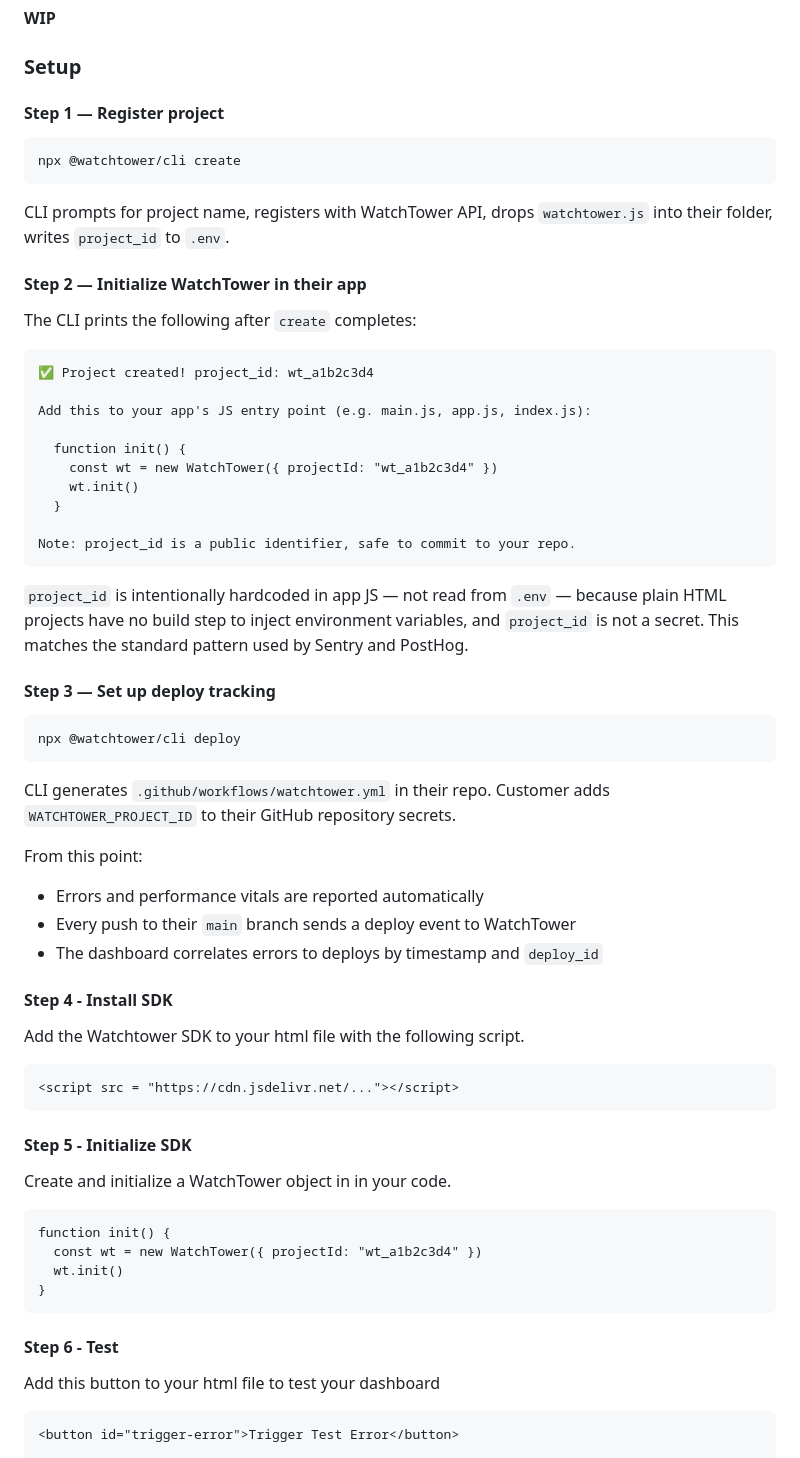
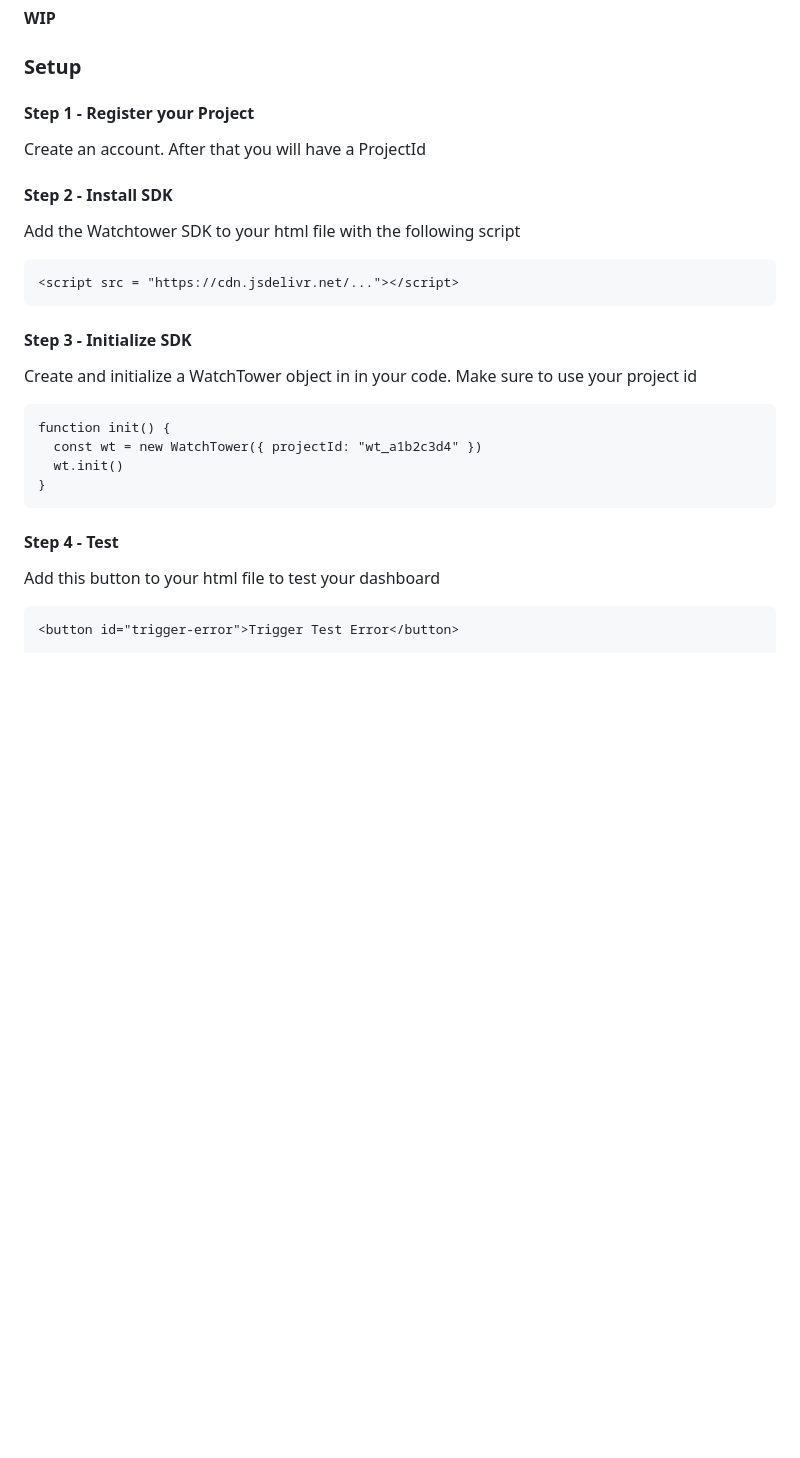
Before and after one commit to cse110-sp26-group7/Watchtower, a Markdown page: README.md, the part around the change. Rendered like a GitHub page; blank space fills up the shorter version.

````diff
--- a/README.md
+++ b/README.md
@@ -16,50 +16,17 @@ For backend-specific setup, see `/backend/README.md`
 ### Installation
 **WIP**
 ### Setup
-#### Step 1 — Register project
-```bash
-npx @watchtower/cli create
-```
-CLI prompts for project name, registers with WatchTower API, drops `watchtower.js` into their folder, writes `project_id` to `.env`.
+#### Step 1 - Register your Project
+Create an account. After that you will have a ProjectId
 
-#### Step 2 — Initialize WatchTower in their app
-
-The CLI prints the following after `create` completes:
-
-```
-✅ Project created! project_id: wt_a1b2c3d4
-
-Add this to your app's JS entry point (e.g. main.js, app.js, index.js):
-
-  function init() {
-    const wt = new WatchTower({ projectId: "wt_a1b2c3d4" })
-    wt.init()
-  }
-
-Note: project_id is a public identifier, safe to commit to your repo.
-```
-
-`project_id` is intentionally hardcoded in app JS — not read from `.env` — because plain HTML projects have no build step to inject environment variables, and `project_id` is not a secret. This matches the standard pattern used by Sentry and PostHog.
-
-#### Step 3 — Set up deploy tracking
-```bash
-npx @watchtower/cli deploy
-```
-CLI generates `.github/workflows/watchtower.yml` in their repo. Customer adds `WATCHTOWER_PROJECT_ID` to their GitHub repository secrets.
-
-From this point:
-- Errors and performance vitals are reported automatically
-- Every push to their `main` branch sends a deploy event to WatchTower
-- The dashboard correlates errors to deploys by timestamp and `deploy_id`
-
-#### Step 4 - Install SDK
-Add the Watchtower SDK to your html file with the following script.
+#### Step 2 - Install SDK
+Add the Watchtower SDK to your html file with the following script
 ```
 <script src = "https://cdn.jsdelivr.net/..."></script>
 ```
 
-#### Step 5 - Initialize SDK
-Create and initialize a WatchTower object in in your code.
+#### Step 3 - Initialize SDK
+Create and initialize a WatchTower object in in your code. Make sure to use your project id
 ```
 function init() {
   const wt = new WatchTower({ projectId: "wt_a1b2c3d4" })
@@ -67,7 +34,7 @@ function init() {
 }
 ```
 
-#### Step 6 - Test
+#### Step 4 - Test
 Add this button to your html file to test your dashboard
 ```
 <button id="trigger-error">Trigger Test Error</button>
````
